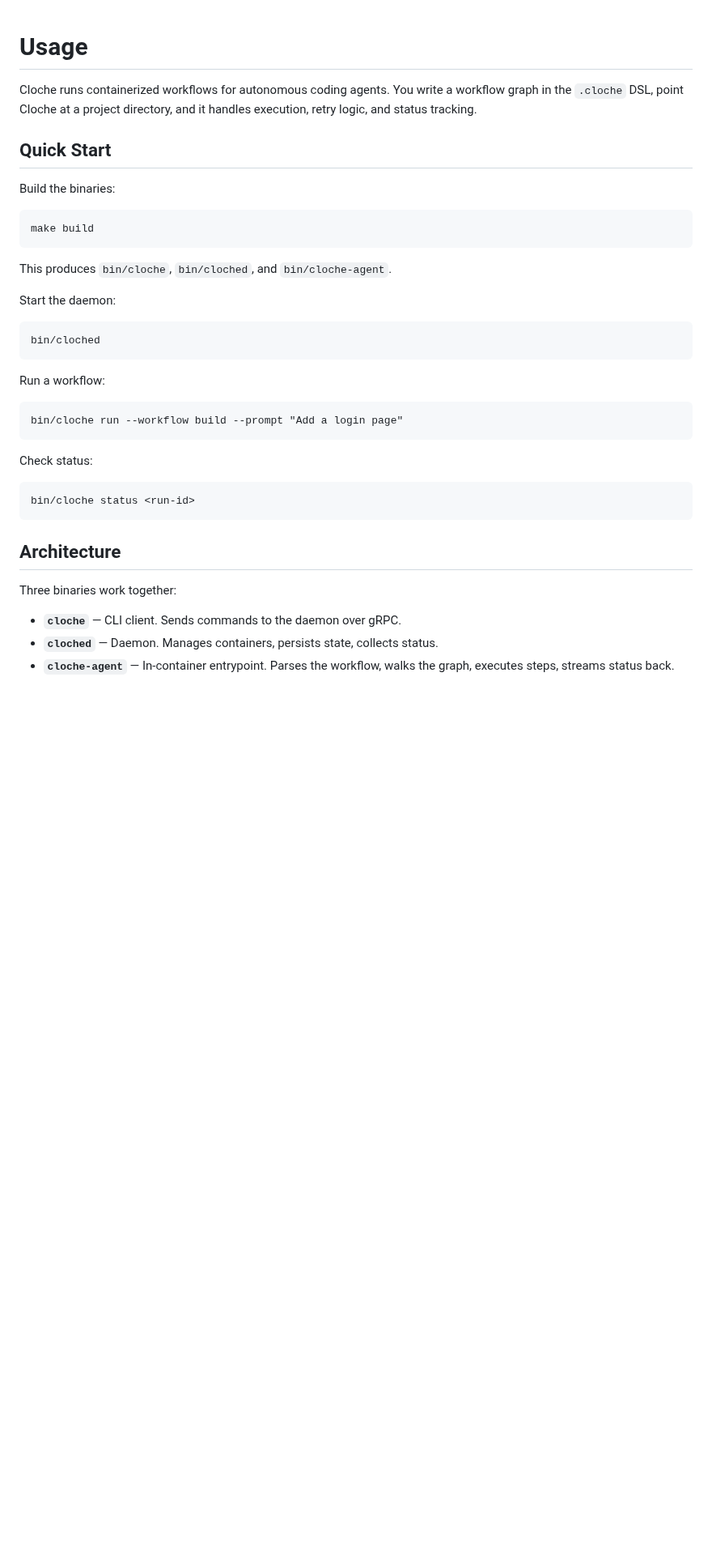
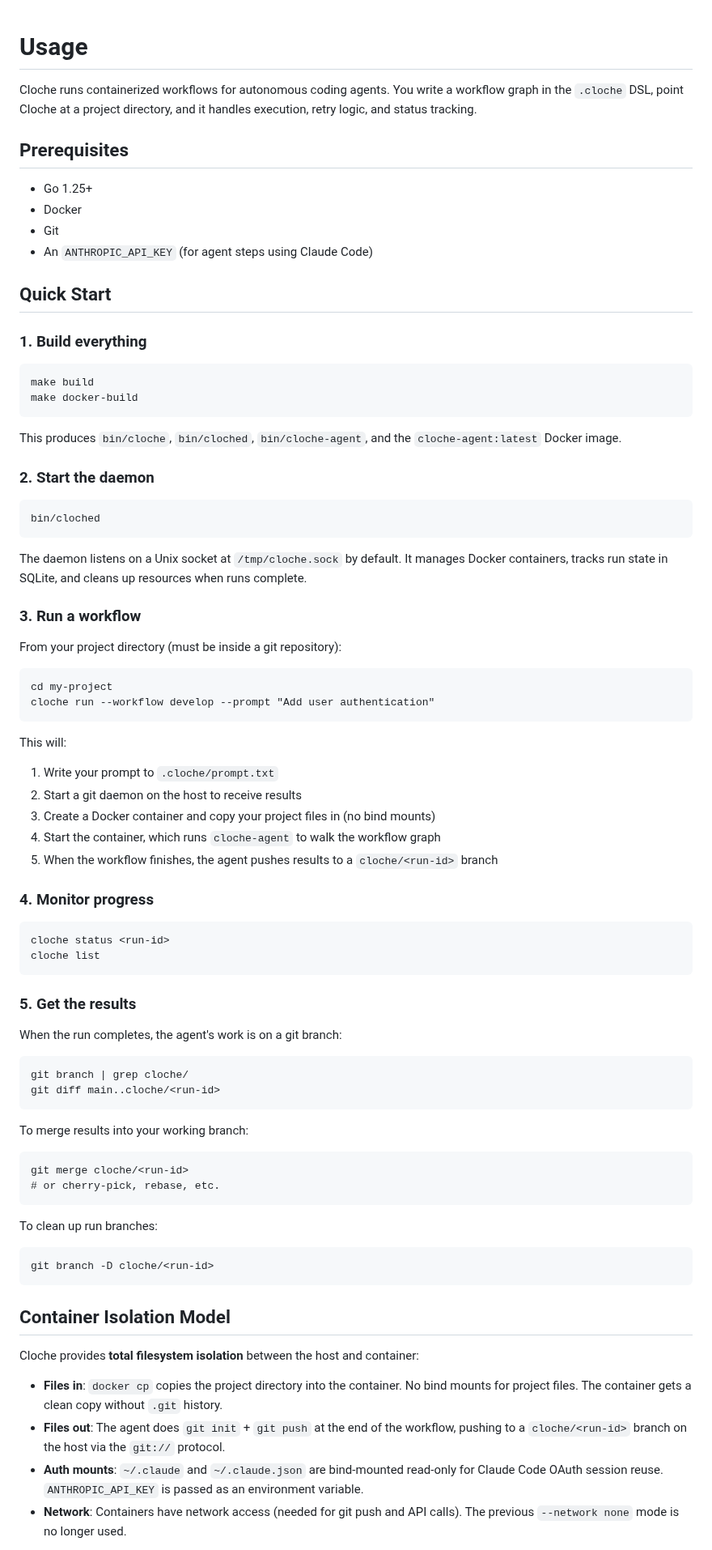
Before and after one commit to swordsmanluke/cloche, a Markdown page: docs/USAGE.md, the part around one of its changes. Shown at 81% size. Rendered like a GitHub page; blank space fills up the shorter version.

````diff
--- a/docs/USAGE.md
+++ b/docs/USAGE.md
@@ -4,39 +4,93 @@ Cloche runs containerized workflows for autonomous coding agents. You write a
 workflow graph in the `.cloche` DSL, point Cloche at a project directory, and it
 handles execution, retry logic, and status tracking.
 
+## Prerequisites
+
+- Go 1.25+
+- Docker
+- Git
+- An `ANTHROPIC_API_KEY` (for agent steps using Claude Code)
+
 ## Quick Start
 
-Build the binaries:
+### 1. Build everything
 
 ```
 make build
+make docker-build
 ```
 
-This produces `bin/cloche`, `bin/cloched`, and `bin/cloche-agent`.
+This produces `bin/cloche`, `bin/cloched`, `bin/cloche-agent`, and the
+`cloche-agent:latest` Docker image.
 
-Start the daemon:
+### 2. Start the daemon
 
 ```
 bin/cloched
 ```
 
-Run a workflow:
+The daemon listens on a Unix socket at `/tmp/cloche.sock` by default. It
+manages Docker containers, tracks run state in SQLite, and cleans up
+resources when runs complete.
+
+### 3. Run a workflow
+
+From your project directory (must be inside a git repository):
 
 ```
-bin/cloche run --workflow build --prompt "Add a login page"
+cd my-project
+cloche run --workflow develop --prompt "Add user authentication"
 ```
 
-Check status:
+This will:
+1. Write your prompt to `.cloche/prompt.txt`
+2. Start a git daemon on the host to receive results
+3. Create a Docker container and copy your project files in (no bind mounts)
+4. Start the container, which runs `cloche-agent` to walk the workflow graph
+5. When the workflow finishes, the agent pushes results to a `cloche/<run-id>` branch
+
+### 4. Monitor progress
 
 ```
-bin/cloche status <run-id>
+cloche status <run-id>
+cloche list
 ```
 
-## Architecture
+### 5. Get the results
 
-Three binaries work together:
+When the run completes, the agent's work is on a git branch:
 
-- **`cloche`** — CLI client. Sends commands to the daemon over gRPC.
-- **`cloched`** — Daemon. Manages containers, persists state, collects status.
-- **`cloche-agent`** — In-container entrypoint. Parses the workflow, walks the
-  graph, executes steps, streams status back.
+```
+git branch | grep cloche/
+git diff main..cloche/<run-id>
+```
+
+To merge results into your working branch:
+
+```
+git merge cloche/<run-id>
+# or cherry-pick, rebase, etc.
+```
+
+To clean up run branches:
+
+```
+git branch -D cloche/<run-id>
+```
+
+## Container Isolation Model
+
+Cloche provides **total filesystem isolation** between the host and container:
+
+- **Files in**: `docker cp` copies the project directory into the container.
+  No bind mounts for project files. The container gets a clean copy without
+  `.git` history.
+- **Files out**: The agent does `git init` + `git push` at the end of the
+  workflow, pushing to a `cloche/<run-id>` branch on the host via the `git://`
+  protocol.
+- **Auth mounts**: `~/.claude` and `~/.claude.json` are bind-mounted read-only
+  for Claude Code OAuth session reuse. `ANTHROPIC_API_KEY` is passed as an
+  environment variable.
+- **Network**: Containers have network access (needed for git push and API
+  calls). The previous `--network none` mode is no longer used.
+
````
Also changed, not shown: other parts of docs/USAGE.md (+180 -209 lines).
